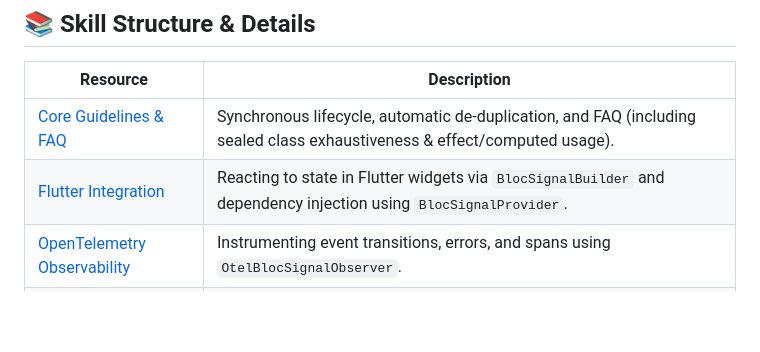
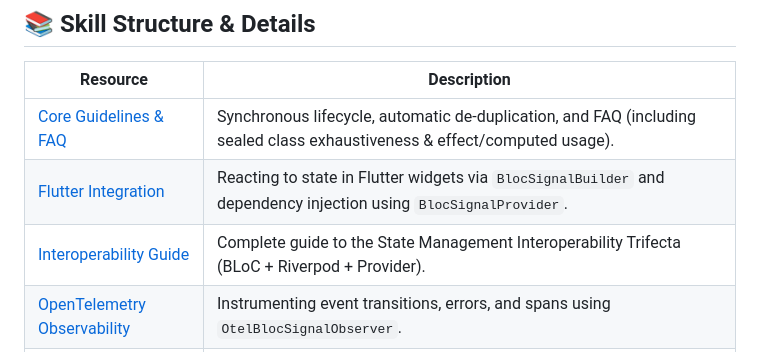
Before and after one commit to RandalSchwartz/BlocSignal, a Markdown page: skills/bloc-signals/SKILL.md, the part around the change. GitHub-like rendering; blank space fills up the shorter version.

Commit message:
docs(skills): add dedicated Interoperability Guide (interoperability.md)

```diff
--- a/skills/bloc-signals/SKILL.md
+++ b/skills/bloc-signals/SKILL.md
@@ -27,6 +27,7 @@ description: Core state management container integrating BLoC/Cubit patterns wit
 |---|---|
 | [Core Guidelines & FAQ](core.md) | Synchronous lifecycle, automatic de-duplication, and FAQ (including sealed class exhaustiveness & effect/computed usage). |
 | [Flutter Integration](flutter.md) | Reacting to state in Flutter widgets via `BlocSignalBuilder` and dependency injection using `BlocSignalProvider`. |
+| [Interoperability Guide](interoperability.md) | Complete guide to the State Management Interoperability Trifecta (BLoC + Riverpod + Provider). |
 | [OpenTelemetry Observability](otel.md) | Instrumenting event transitions, errors, and spans using `OtelBlocSignalObserver`. |
 | [Testing Guidelines](testing.md) | Synchronous testing patterns, asynchronous event handler test styles, and lifecycle disposal expectations. |
 | [Custom Lint Rules](lint.md) | IDE analysis diagnostics, core rules, and configuration guidelines for `bloc_signals_lint`. |
```
Also changed, not shown: skills/bloc-signals/interoperability.md (added, +99 -0 lines).
